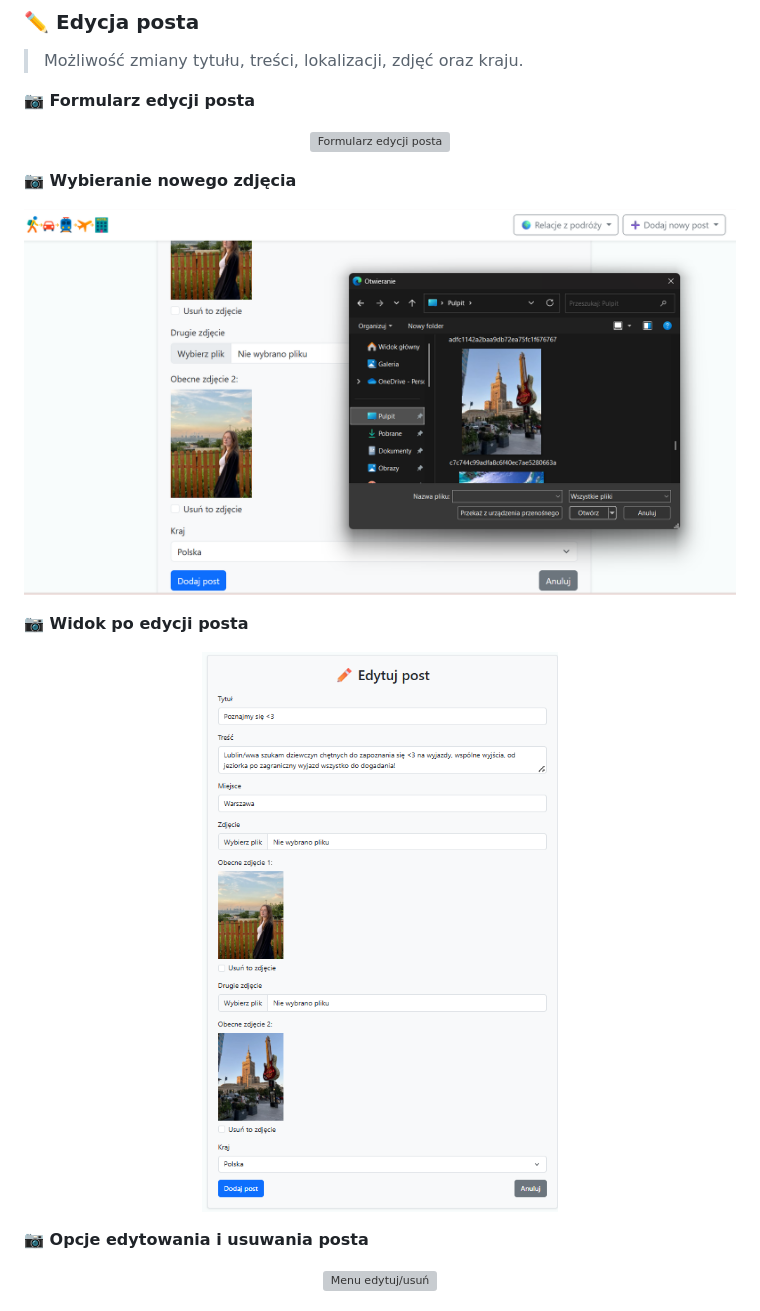
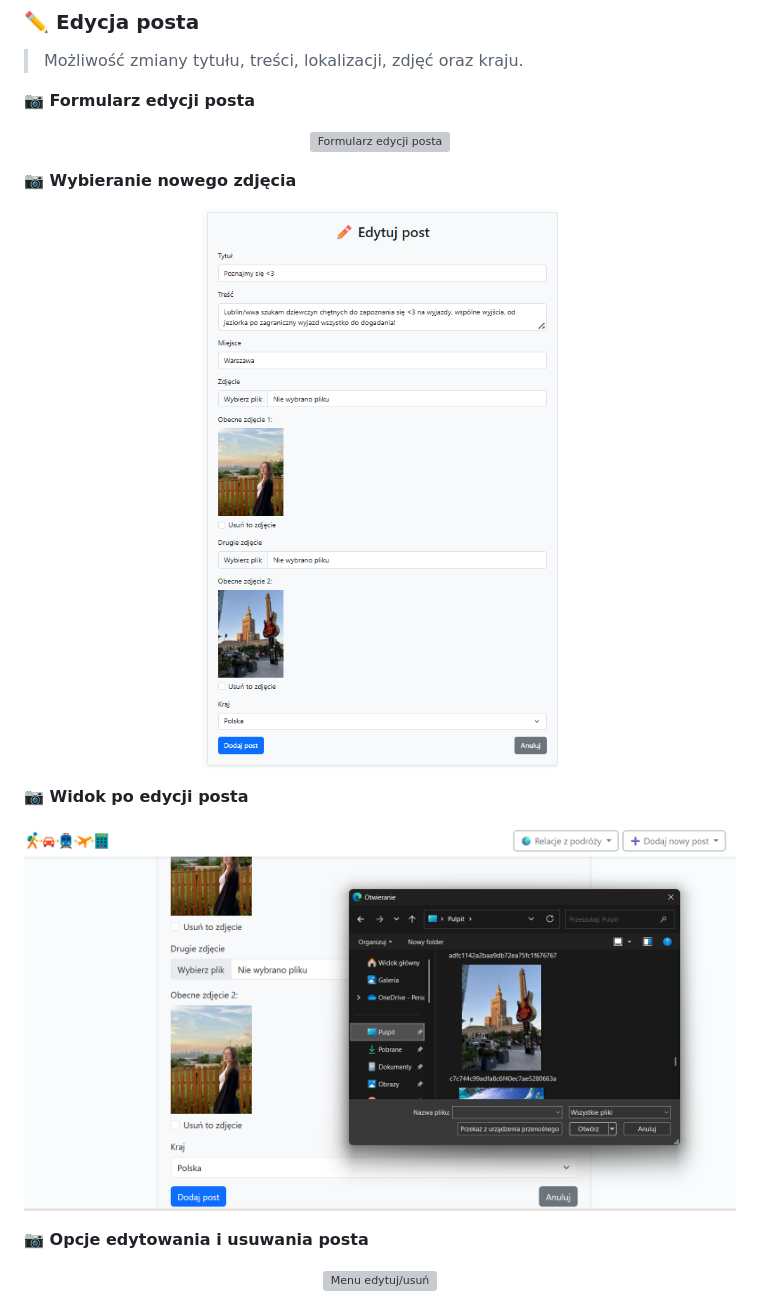
Before and after one commit to LiwiaSkok/travel-forum-REST-API, a Markdown page: README.md, the part around the change. GitHub-like rendering; grey boxes are pictures that could not be loaded.

Commit message:
Zmiana pliku readme

```diff
--- a/README.md
+++ b/README.md
@@ -127,12 +127,12 @@ Zobacz aplikację w akcji:
 
 **📷 Wybieranie nowego zdjęcia**
 <p align="center">
-  <img src="screenshots/edit-post3.png" alt="Zamiana zdjęcia">
+  <img src="screenshots/edit-post2.png" alt="Zamiana zdjęcia">
 </p>
 
 **📷 Widok po edycji posta**
 <p align="center">
-  <img src="screenshots/edit-post2.png" alt="Podgląd po edycji">
+  <img src="screenshots/edit-post3.png" alt="Podgląd po edycji">
 </p>
 
 **📷 Opcje edytowania i usuwania posta**
```
